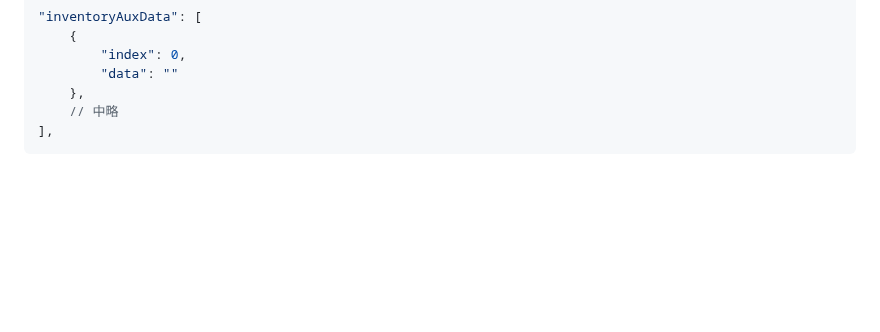
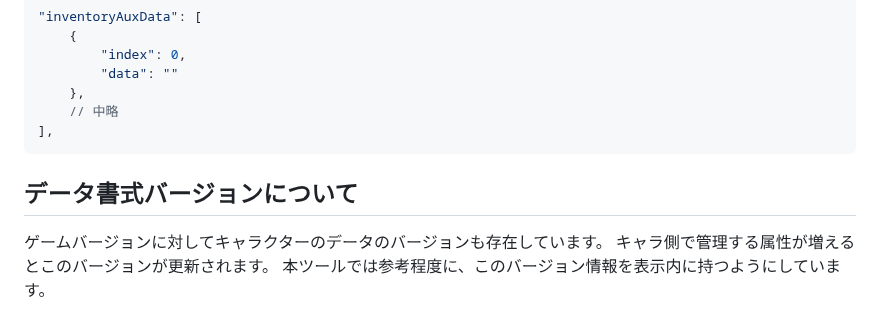
Before and after one commit to KujoYuki/CoreKeeperCharaDataEditor, a Markdown page: Document/parameter.md, the part around the change. GitHub-like rendering; blank space fills up the shorter version.

````diff
--- a/Document/parameter.md
+++ b/Document/parameter.md
@@ -117,3 +117,9 @@ variationの530916853はバイナリ(2進数)に変換すると
     // 中略
 ],
 ```
+
+## データ書式バージョンについて
+
+ゲームバージョンに対してキャラクターのデータのバージョンも存在しています。
+キャラ側で管理する属性が増えるとこのバージョンが更新されます。
+本ツールでは参考程度に、このバージョン情報を表示内に持つようにしています。
````
Also changed, not shown: README.md (+0 -17 lines), Document/images/imageSample.png, 5 other files.
